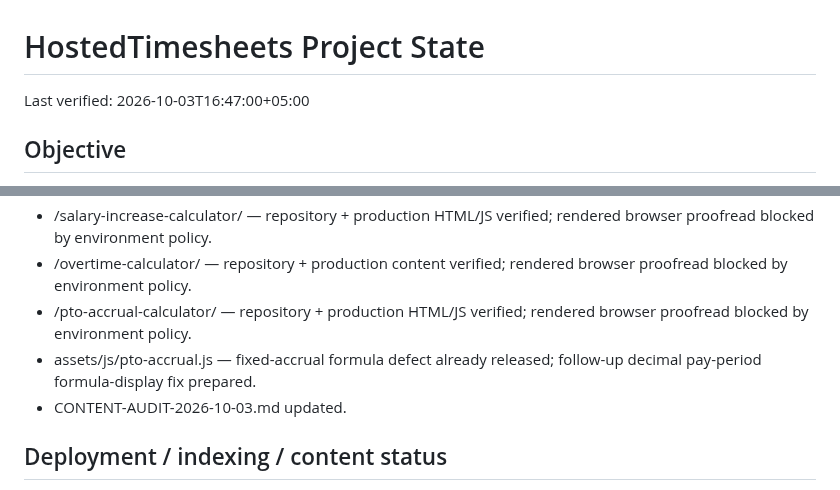
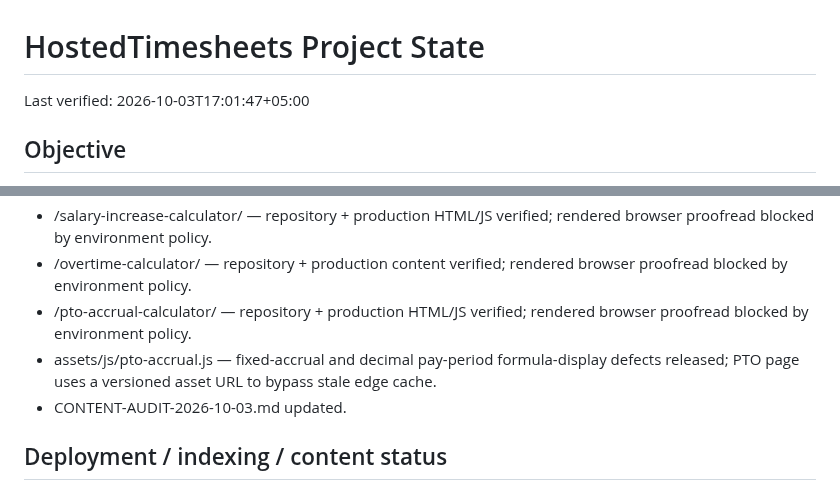
Before and after one commit to GrithX-Solutions/hostedtimesheets.com, a Markdown page: PROJECT_STATE.md, 2 parts joined by grey strips. GitHub-like rendering.

```diff
--- a/PROJECT_STATE.md
+++ b/PROJECT_STATE.md
@@ -1,6 +1,6 @@
 # HostedTimesheets Project State
 
-Last verified: 2026-10-03T16:47:00+05:00
+Last verified: 2026-10-03T17:01:47+05:00
 
 ## Objective
 
@@ -65,7 +70,7 @@ Initial /pto-accrual-calculator/ audit and production release completed; follow-
 - /salary-increase-calculator/ — repository + production HTML/JS verified; rendered browser proofread blocked by environment policy.
 - /overtime-calculator/ — repository + production content verified; rendered browser proofread blocked by environment policy.
 - /pto-accrual-calculator/ — repository + production HTML/JS verified; rendered browser proofread blocked by environment policy.
-- assets/js/pto-accrual.js — fixed-accrual formula defect already released; follow-up decimal pay-period formula-display fix prepared.
+- assets/js/pto-accrual.js — fixed-accrual and decimal pay-period formula-display defects released; PTO page uses a versioned asset URL to bypass stale edge cache.
 - CONTENT-AUDIT-2026-10-03.md updated.
 
 ## Deployment / indexing / content status
```
Also changed, not shown: other parts of PROJECT_STATE.md (+9 -4 lines).
